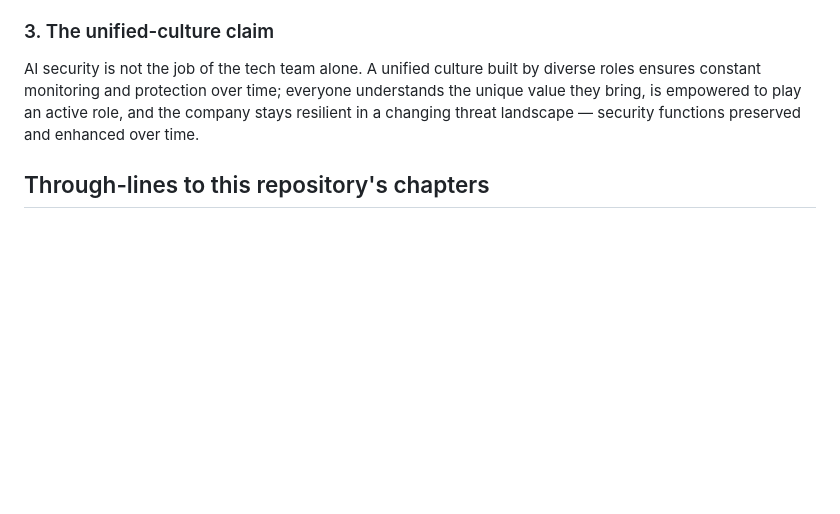
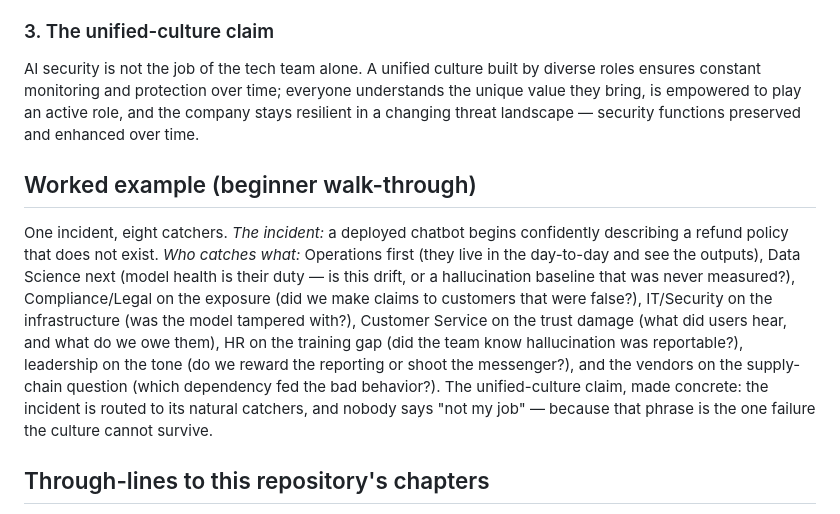
Before and after one commit to AdilShamim8/AI-Safety, a Markdown page: courses/datacamp-ai-security-risk/ch03-09-a-security-aware-culture.md, the part around the change. Drawn GitHub-style; blank space fills up the shorter version.

Commit message:
docs(courses): the worked example for lesson 3.09 — one incident, eight catchers; the routing that makes the unified-culture claim concrete [S10-P66] [S10-P66]

```diff
--- a/courses/datacamp-ai-security-risk/ch03-09-a-security-aware-culture.md
+++ b/courses/datacamp-ai-security-risk/ch03-09-a-security-aware-culture.md
@@ -21,6 +21,10 @@ Operations: real-world feedback on AI system performance; they flag downtime or
 
 AI security is not the job of the tech team alone. A unified culture built by diverse roles ensures constant monitoring and protection over time; everyone understands the unique value they bring, is empowered to play an active role, and the company stays resilient in a changing threat landscape — security functions preserved and enhanced over time.
 
+## Worked example (beginner walk-through)
+
+One incident, eight catchers. *The incident:* a deployed chatbot begins confidently describing a refund policy that does not exist. *Who catches what:* Operations first (they live in the day-to-day and see the outputs), Data Science next (model health is their duty — is this drift, or a hallucination baseline that was never measured?), Compliance/Legal on the exposure (did we make claims to customers that were false?), IT/Security on the infrastructure (was the model tampered with?), Customer Service on the trust damage (what did users hear, and what do we owe them), HR on the training gap (did the team know hallucination was reportable?), leadership on the tone (do we reward the reporting or shoot the messenger?), and the vendors on the supply-chain question (which dependency fed the bad behavior?). The unified-culture claim, made concrete: the incident is routed to its natural catchers, and nobody says "not my job" — because that phrase is the one failure the culture cannot survive.
+
 ## Through-lines to this repository's chapters
 
 - [Ch. 22](../../chapters/22-safety-engineering-and-assurance/README.md) — safety culture as an engineering discipline (the aviation/nuclear lineage).
```
